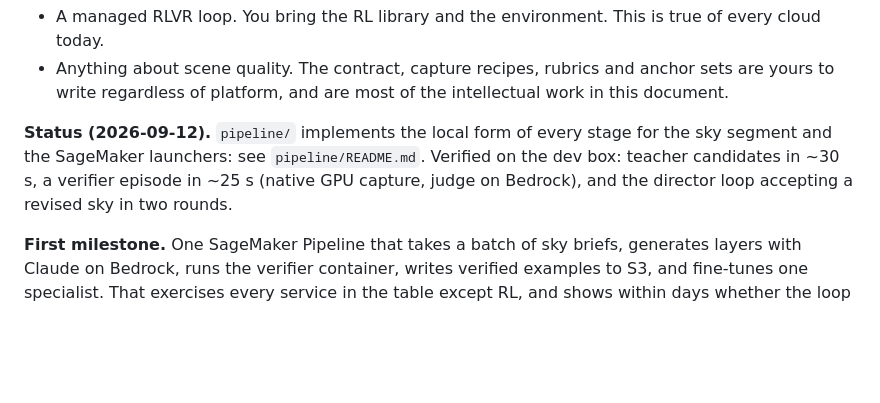
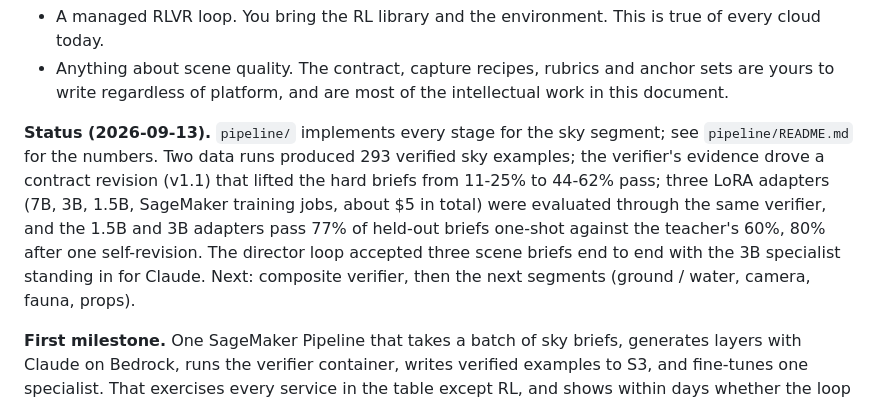
Before and after one commit to Marc-GenAI-AWS/godot-game, a Markdown page: design/specialist-models.md, the part around the change. Drawn GitHub-style; blank space fills up the shorter version.

Commit message:
Design status: sky specialist trained and evaluated; loop runs with the 3B adapter
Claude-Session: https://claude.ai/code/session_01UAYU2mUDuDd7xzaMngBZ3G

```diff
--- a/design/specialist-models.md
+++ b/design/specialist-models.md
@@ -484,11 +484,16 @@ game scene, and that is a custom container on any cloud.
   anchor sets are yours to write regardless of platform, and are most of
   the intellectual work in this document.
 
-**Status (2026-09-12).** `pipeline/` implements the local form of every
-stage for the sky segment and the SageMaker launchers: see
-`pipeline/README.md`. Verified on the dev box: teacher candidates in ~30 s,
-a verifier episode in ~25 s (native GPU capture, judge on Bedrock), and the
-director loop accepting a revised sky in two rounds.
+**Status (2026-09-13).** `pipeline/` implements every stage for the sky
+segment; see `pipeline/README.md` for the numbers. Two data runs produced 293
+verified sky examples; the verifier's evidence drove a contract revision
+(v1.1) that lifted the hard briefs from 11-25% to 44-62% pass; three LoRA
+adapters (7B, 3B, 1.5B, SageMaker training jobs, about $5 in total) were
+evaluated through the same verifier, and the 1.5B and 3B adapters pass 77% of
+held-out briefs one-shot against the teacher's 60%, 80% after one
+self-revision. The director loop accepted three scene briefs end to end with
+the 3B specialist standing in for Claude. Next: composite verifier, then the
+next segments (ground / water, camera, fauna, props).
 
 **First milestone.** One SageMaker Pipeline that takes a batch of sky briefs,
 generates layers with Claude on Bedrock, runs the verifier container, writes
```
Also changed, not shown: design/pipeline.md (+3 -3 lines).
